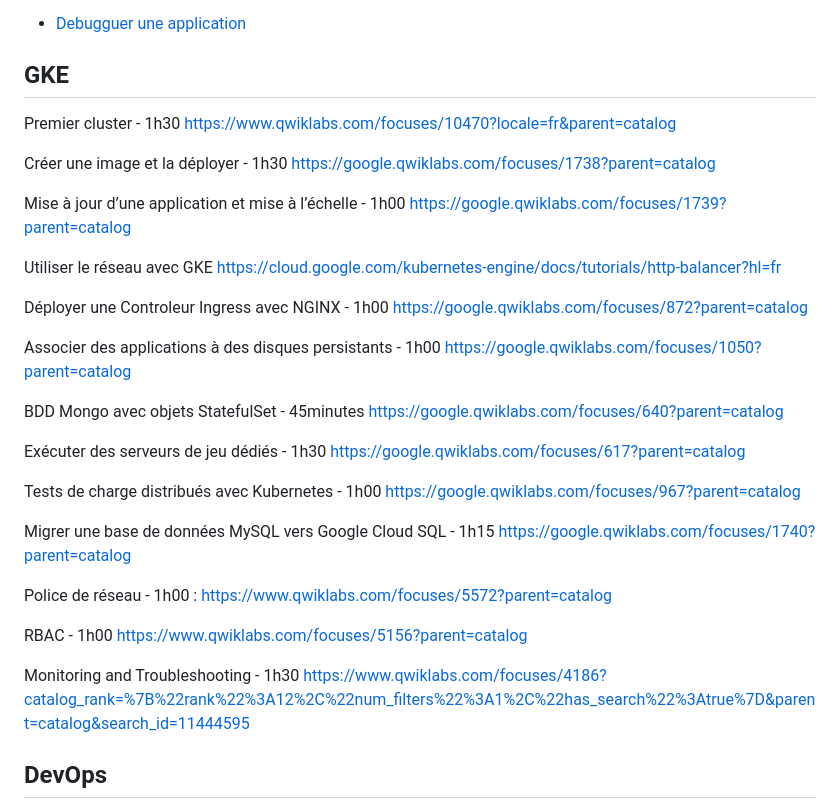
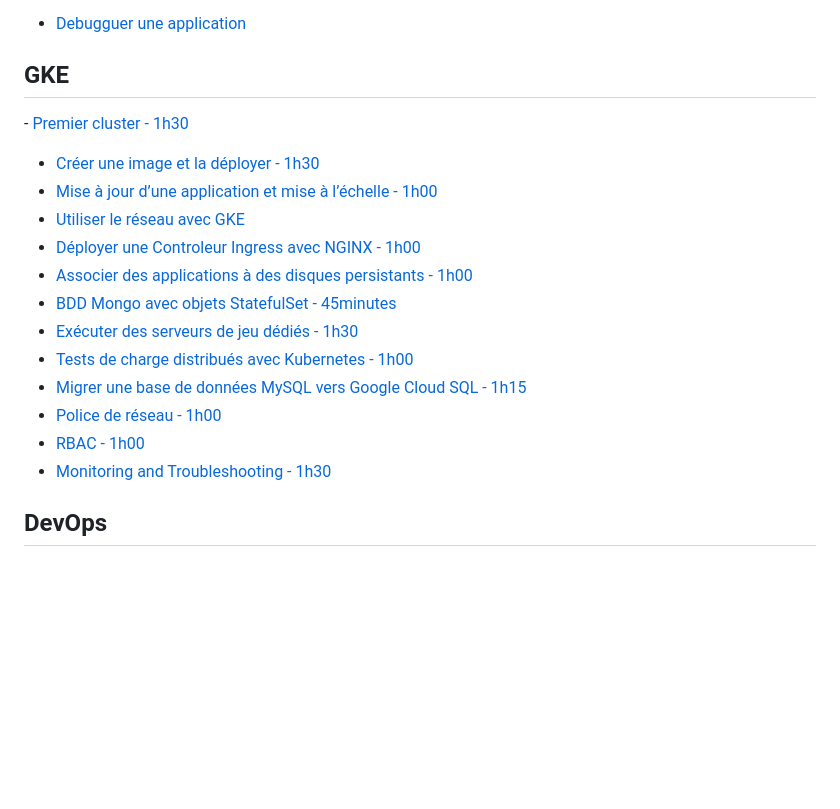
Before and after one commit to vanessakovalsky/gcp-training, a Markdown page: Readme.md, the part around the change. Rendered like a GitHub page; blank space fills up the shorter version.

```diff
--- a/Readme.md
+++ b/Readme.md
@@ -26,46 +26,19 @@
 
 ## GKE
 
-Premier cluster  - 1h30
-https://www.qwiklabs.com/focuses/10470?locale=fr&parent=catalog
-
-Créer une image et la déployer - 1h30
-https://google.qwiklabs.com/focuses/1738?parent=catalog
-
-
-Mise à jour d’une application et mise à l’échelle - 1h00
-https://google.qwiklabs.com/focuses/1739?parent=catalog
-
-Utiliser le réseau avec GKE
-https://cloud.google.com/kubernetes-engine/docs/tutorials/http-balancer?hl=fr
-
-Déployer une Controleur Ingress avec NGINX - 1h00
-https://google.qwiklabs.com/focuses/872?parent=catalog
-
-
-Associer des applications à des disques persistants - 1h00
-https://google.qwiklabs.com/focuses/1050?parent=catalog
-
-BDD Mongo avec objets StatefulSet - 45minutes
-https://google.qwiklabs.com/focuses/640?parent=catalog
-
-Exécuter des serveurs de jeu dédiés - 1h30
-https://google.qwiklabs.com/focuses/617?parent=catalog
-
-Tests de charge distribués avec Kubernetes - 1h00
-https://google.qwiklabs.com/focuses/967?parent=catalog
-
-Migrer une base de données MySQL vers Google Cloud SQL - 1h15
-https://google.qwiklabs.com/focuses/1740?parent=catalog
-
-Police de réseau - 1h00 :
-https://www.qwiklabs.com/focuses/5572?parent=catalog
-
-RBAC - 1h00
-https://www.qwiklabs.com/focuses/5156?parent=catalog
-
-Monitoring and Troubleshooting - 1h30
-https://www.qwiklabs.com/focuses/4186?catalog_rank=%7B%22rank%22%3A12%2C%22num_filters%22%3A1%2C%22has_search%22%3Atrue%7D&parent=catalog&search_id=11444595
+- [Premier cluster  - 1h30](https://www.qwiklabs.com/focuses/10470?locale=fr&parent=catalog)
+- [Créer une image et la déployer - 1h30](https://google.qwiklabs.com/focuses/1738?parent=catalog)
+- [Mise à jour d’une application et mise à l’échelle - 1h00](https://google.qwiklabs.com/focuses/1739?parent=catalog)
+- [Utiliser le réseau avec GKE](https://cloud.google.com/kubernetes-engine/docs/tutorials/http-balancer?hl=fr)
+- [Déployer une Controleur Ingress avec NGINX - 1h00](https://google.qwiklabs.com/focuses/872?parent=catalog)
+- [Associer des applications à des disques persistants - 1h00](https://google.qwiklabs.com/focuses/1050?parent=catalog)
+- [BDD Mongo avec objets StatefulSet - 45minutes](https://google.qwiklabs.com/focuses/640?parent=catalog)
+- [Exécuter des serveurs de jeu dédiés - 1h30](https://google.qwiklabs.com/focuses/617?parent=catalog)
+- [Tests de charge distribués avec Kubernetes - 1h00](https://google.qwiklabs.com/focuses/967?parent=catalog)
+- [Migrer une base de données MySQL vers Google Cloud SQL - 1h15](https://google.qwiklabs.com/focuses/1740?parent=catalog)
+- [Police de réseau - 1h00](https://www.qwiklabs.com/focuses/5572?parent=catalog)
+- [RBAC - 1h00](https://www.qwiklabs.com/focuses/5156?parent=catalog)
+- [Monitoring and Troubleshooting - 1h30](https://www.qwiklabs.com/focuses/4186?catalog_rank=%7B%22rank%22%3A12%2C%22num_filters%22%3A1%2C%22has_search%22%3Atrue%7D&parent=catalog&search_id=11444595)
 
 ## DevOps
 
```
